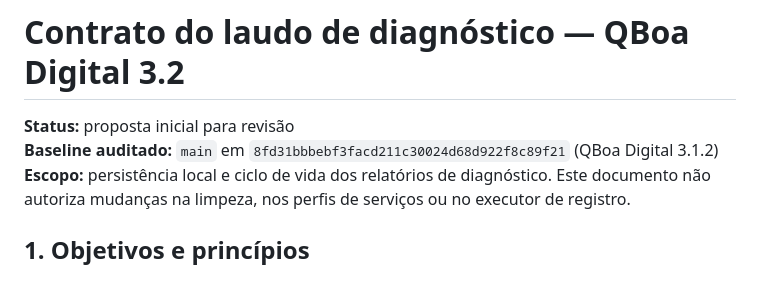
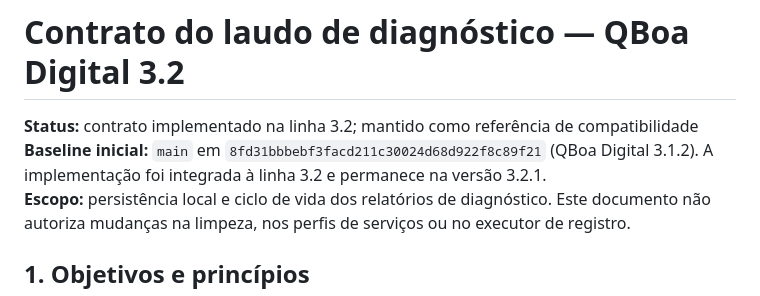
Before and after one commit to bloodshinoda/qboa-digital, a Markdown page: docs/contrato-laudo-diagnostico-3.2.md, the part around the change. Rendered like a GitHub page.

Commit message:
docs: atualiza status do contrato de laudos 3.2

```diff
--- a/docs/contrato-laudo-diagnostico-3.2.md
+++ b/docs/contrato-laudo-diagnostico-3.2.md
@@ -1,7 +1,7 @@
 # Contrato do laudo de diagnóstico — QBoa Digital 3.2
 
-**Status:** proposta inicial para revisão
-**Baseline auditado:** `main` em `8fd31bbbebf3facd211c30024d68d922f8c89f21` (QBoa Digital 3.1.2)
+**Status:** contrato implementado na linha 3.2; mantido como referência de compatibilidade
+**Baseline inicial:** `main` em `8fd31bbbebf3facd211c30024d68d922f8c89f21` (QBoa Digital 3.1.2). A implementação foi integrada à linha 3.2 e permanece na versão 3.2.1.
 **Escopo:** persistência local e ciclo de vida dos relatórios de diagnóstico. Este documento não autoriza mudanças na limpeza, nos perfis de serviços ou no executor de registro.
 
 ## 1. Objetivos e princípios
```
